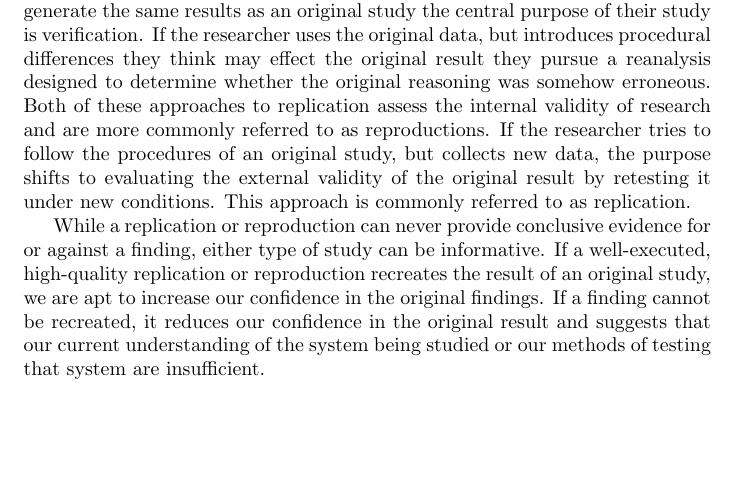
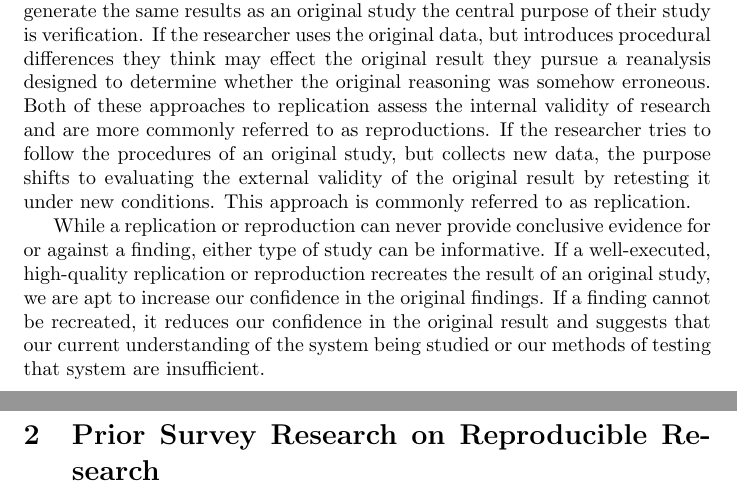
Before and after one commit to HEGSRR/OR-Reproducibility-in-Geography-Survey, a LaTeX document (docs/manuscript/manuscript.tex): part of the page before the commit and two parts of pages 1 and 2 of 2 after it, the two joined at a grey line, cut so that both start at the same text, the shorter picture padded with empty space. Compiled offline with pdfLaTeX.

Commit message:
Add prior survey research section

```diff
--- a/docs/manuscript/manuscript.tex
+++ b/docs/manuscript/manuscript.tex
@@ -26,4 +26,6 @@ While a replication or reproduction can never provide conclusive evidence for or
 If a well-executed, high-quality replication or reproduction recreates the result of an original study, we are apt to increase our confidence in the original findings.
 If a finding cannot be recreated, it reduces our confidence in the original result and suggests that our current understanding of the system being studied or our methods of testing that system are insufficient.
 
+\section{Prior Survey Research on Reproducible Research}
+
 \end{document}
```
